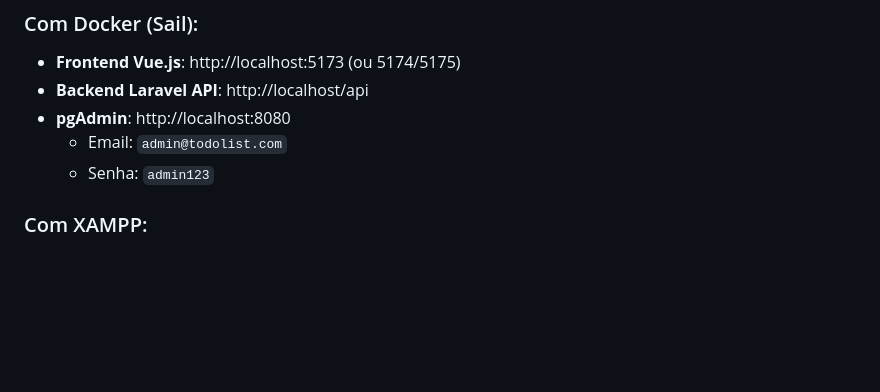
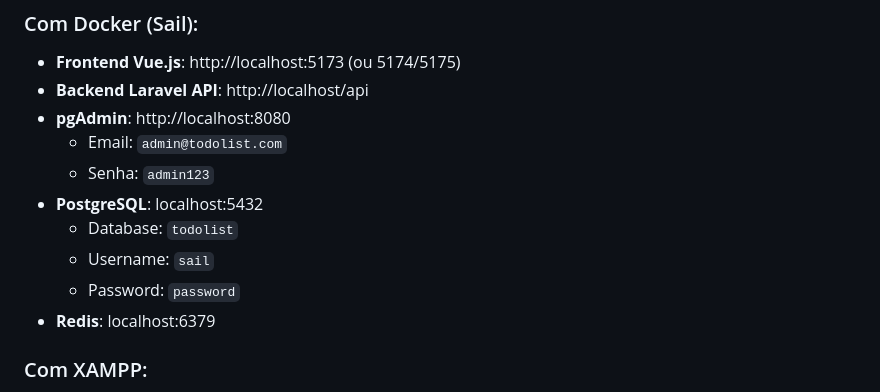
Before and after one commit to linhareseduardo/todolist-fullstack-laravel-vue, a Markdown page: README.md, the part around one of its changes. Drawn GitHub-style; blank space fills up the shorter version.

```diff
--- a/README.md
+++ b/README.md
@@ -188,6 +237,11 @@ npm run dev
 - **pgAdmin**: http://localhost:8080
   - Email: `admin@todolist.com`
   - Senha: `admin123`
+- **PostgreSQL**: localhost:5432
+  - Database: `todolist`
+  - Username: `sail`
+  - Password: `password`
+- **Redis**: localhost:6379
 
 ### Com XAMPP:
 - **Frontend Vue.js**: http://localhost:5173 (ou 5174/5175)
```
Also changed, not shown: other parts of README.md (+126 -7 lines).
